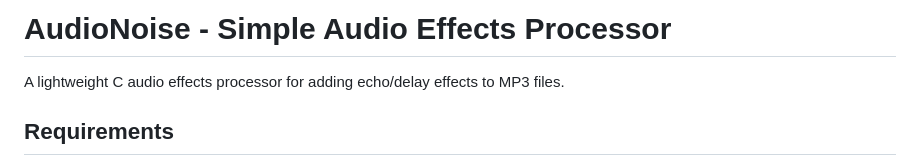
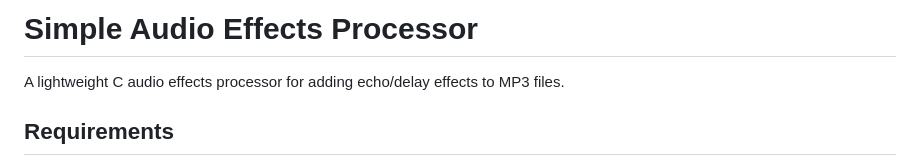
Before and after one commit to Sanjeev97/Guitar-Pedal, a Markdown page: Readme.md, the part around the change. GitHub-like rendering.

Commit message:
Update project title in Readme.md

```diff
--- a/Readme.md
+++ b/Readme.md
@@ -1,4 +1,4 @@
-# AudioNoise - Simple Audio Effects Processor
+# Simple Audio Effects Processor
 
 A lightweight C audio effects processor for adding echo/delay effects to MP3 files.
 
```
